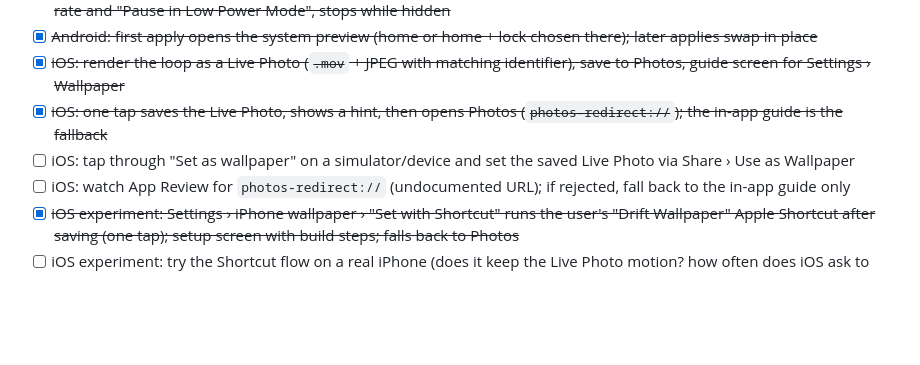
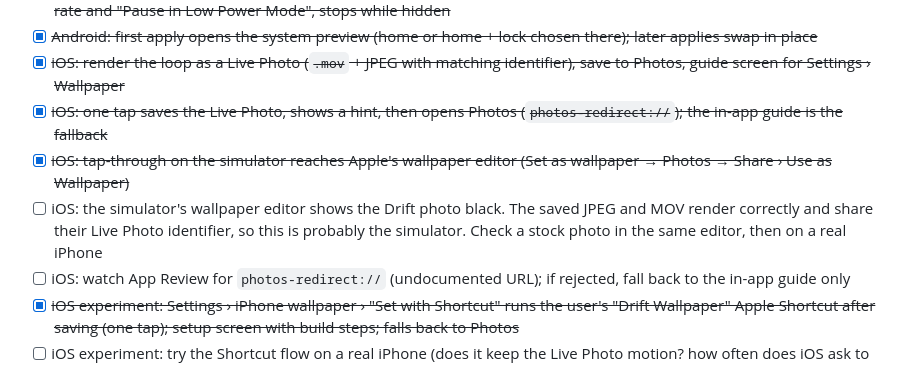
Before and after one commit to CyKrome-Nexus/drift, a Markdown page: TODO.md, the part around the change. GitHub-like rendering; blank space fills up the shorter version.

Commit message:
TODO: iOS wallpaper editor tap-through, black preview on the simulator

```diff
--- a/TODO.md
+++ b/TODO.md
@@ -81,7 +81,8 @@ the right heading.
 - [x] ~~Android: first apply opens the system preview (home or home + lock chosen there); later applies swap in place~~
 - [x] ~~iOS: render the loop as a Live Photo (`.mov` + JPEG with matching identifier), save to Photos, guide screen for Settings › Wallpaper~~
 - [x] ~~iOS: one tap saves the Live Photo, shows a hint, then opens Photos (`photos-redirect://`); the in-app guide is the fallback~~
-- [ ] iOS: tap through "Set as wallpaper" on a simulator/device and set the saved Live Photo via Share › Use as Wallpaper
+- [x] ~~iOS: tap-through on the simulator reaches Apple's wallpaper editor (Set as wallpaper → Photos → Share › Use as Wallpaper)~~
+- [ ] iOS: the simulator's wallpaper editor shows the Drift photo black. The saved JPEG and MOV render correctly and share their Live Photo identifier, so this is probably the simulator. Check a stock photo in the same editor, then on a real iPhone
 - [ ] iOS: watch App Review for `photos-redirect://` (undocumented URL); if rejected, fall back to the in-app guide only
 - [x] ~~iOS experiment: Settings › iPhone wallpaper › "Set with Shortcut" runs the user's "Drift Wallpaper" Apple Shortcut after saving (one tap); setup screen with build steps; falls back to Photos~~
 - [ ] iOS experiment: try the Shortcut flow on a real iPhone (does it keep the Live Photo motion? how often does iOS ask to allow it?) and decide between it and the Photos handoff
```
